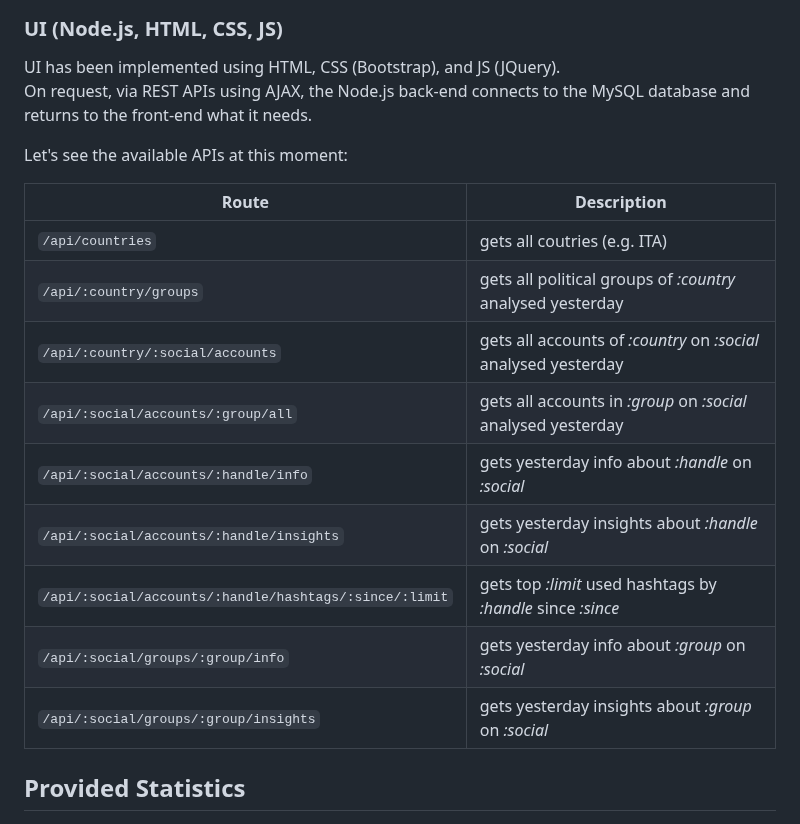
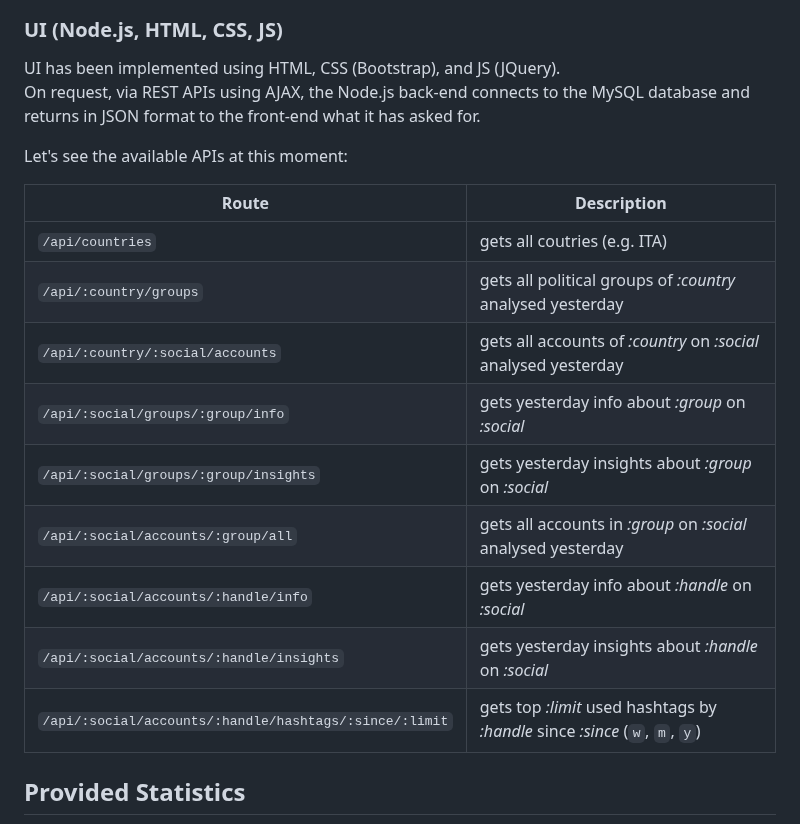
Before and after one commit to Bryan-Herrera-DEV/Stats-Of-Politicians-On-Social-WebApp, a Markdown page: README.md, the part around one of its changes. GitHub-like rendering.

```diff
--- a/README.md
+++ b/README.md
@@ -54,7 +54,7 @@ Let's see the E-R and the Logical schema.
 ### UI (Node.js, HTML, CSS, JS)
 
 UI has been implemented using HTML, CSS (Bootstrap), and JS (JQuery). <br/>
-On request, via REST APIs using AJAX, the Node.js back-end connects to the MySQL database and returns to the front-end what it needs.
+On request, via REST APIs using AJAX, the Node.js back-end connects to the MySQL database and returns in JSON format to the front-end what it has asked for.
 
 Let's see the available APIs at this moment:
 
@@ -63,12 +63,12 @@ Let's see the available APIs at this moment:
 | ``/api/countries`` | gets all coutries (e.g. ITA) |
 | ``/api/:country/groups`` | gets all political groups of _:country_ analysed yesterday |
 | ``/api/:country/:social/accounts`` | gets all accounts of _:country_ on _:social_ analysed yesterday |
+| ``/api/:social/groups/:group/info`` | gets yesterday info about _:group_ on _:social_ |
+| ``/api/:social/groups/:group/insights`` | gets yesterday insights about _:group_ on _:social_ |
 | ``/api/:social/accounts/:group/all`` | gets all accounts in _:group_ on _:social_ analysed yesterday |
 | ``/api/:social/accounts/:handle/info`` | gets yesterday info about _:handle_ on _:social_ |
 | ``/api/:social/accounts/:handle/insights`` | gets yesterday insights about _:handle_ on _:social_ |
-| ``/api/:social/accounts/:handle/hashtags/:since/:limit`` | gets top _:limit_ used hashtags by _:handle_ since _:since_ |
-| ``/api/:social/groups/:group/info`` | gets yesterday info about _:group_ on _:social_ |
-| ``/api/:social/groups/:group/insights`` | gets yesterday insights about _:group_ on _:social_ |
+| ``/api/:social/accounts/:handle/hashtags/:since/:limit`` | gets top _:limit_ used hashtags by _:handle_ since _:since_ (``w``, ``m``, ``y``) |
 
 ## Provided Statistics
 
```
Also changed, not shown: other parts of README.md (+1 -1 lines).
